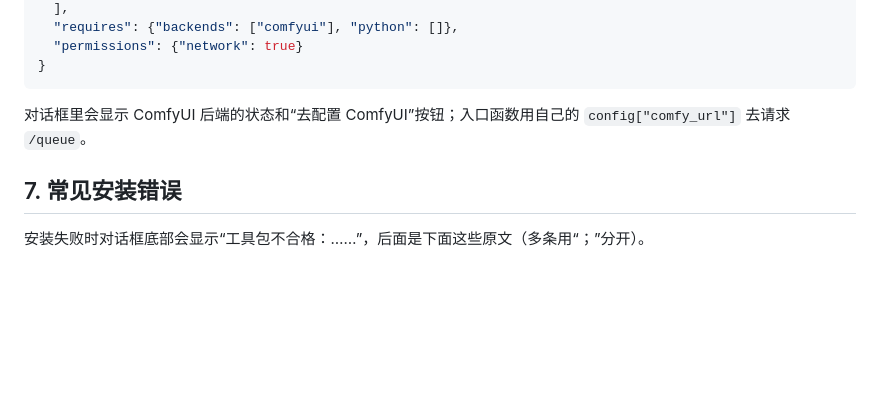
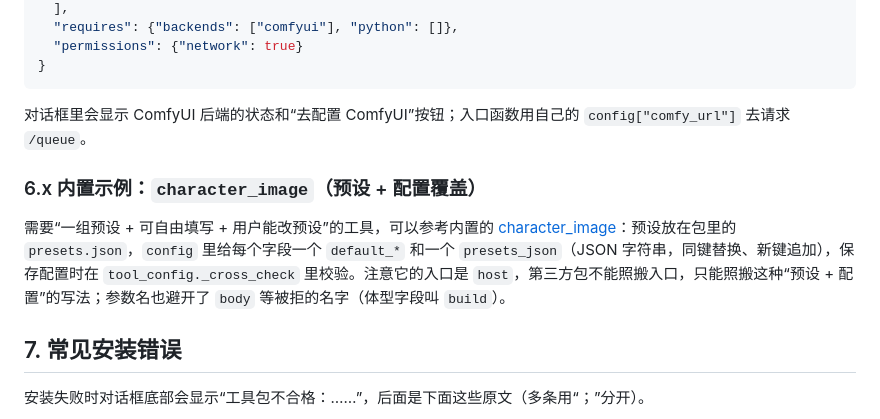
Before and after one commit to loootte/multimodal-agent-studio, a Markdown page: docs/tool-pack-guide.md, the part around the change. Rendered like a GitHub page; blank space fills up the shorter version.

```diff
--- a/docs/tool-pack-guide.md
+++ b/docs/tool-pack-guide.md
@@ -348,6 +348,10 @@ def call(arguments: dict, config: dict) -> dict:
 
 对话框里会显示 ComfyUI 后端的状态和“去配置 ComfyUI”按钮；入口函数用自己的 `config["comfy_url"]` 去请求 `/queue`。
 
+### 6.x 内置示例：`character_image`（预设 + 配置覆盖）
+
+需要“一组预设 + 可自由填写 + 用户能改预设”的工具，可以参考内置的 [character_image](character-image.md)：预设放在包里的 `presets.json`，`config` 里给每个字段一个 `default_*` 和一个 `presets_json`（JSON 字符串，同键替换、新键追加），保存配置时在 `tool_config._cross_check` 里校验。注意它的入口是 `host`，第三方包不能照搬入口，只能照搬这种“预设 + 配置”的写法；参数名也避开了 `body` 等被拒的名字（体型字段叫 `build`）。
+
 ## 7. 常见安装错误
 
 安装失败时对话框底部会显示“工具包不合格：……”，后面是下面这些原文（多条用“；”分开）。
```
Also changed, not shown: README.md (+1 -0 lines), docs/character-image.md (added, +114 -0 lines).
